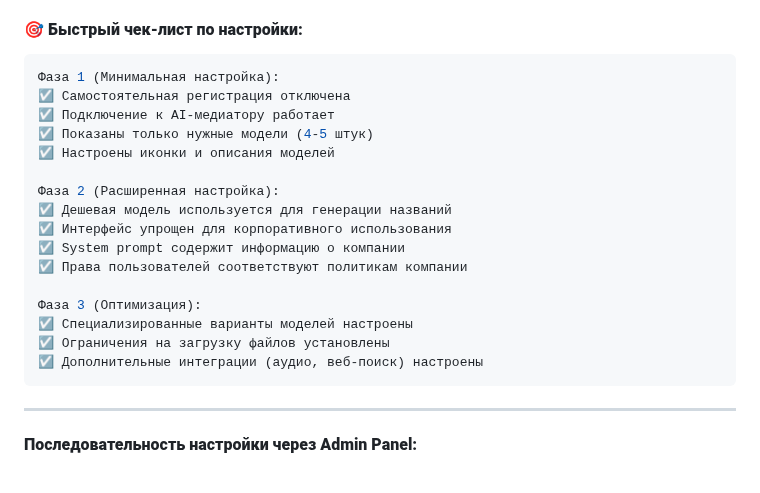
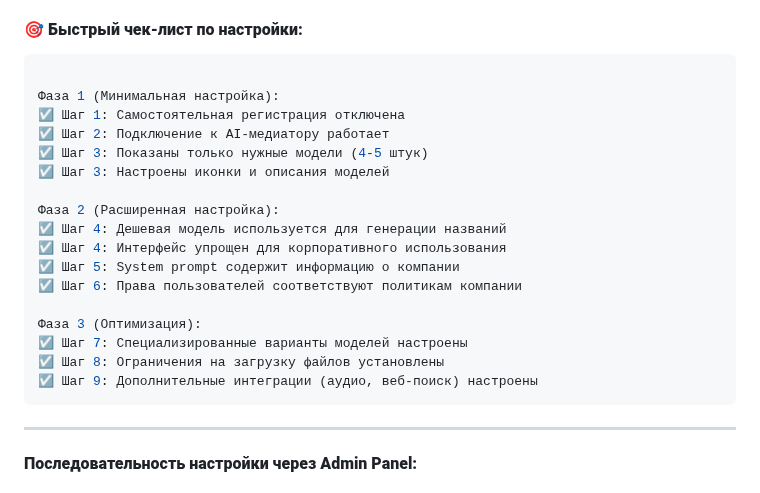
Before and after one commit to PavelAIM/demo-repository-docs, a Markdown page: inst-hbr-0-1-next-steps.md, the part around the change. GitHub-like rendering.

````diff
--- a/inst-hbr-0-1-next-steps.md
+++ b/inst-hbr-0-1-next-steps.md
@@ -865,22 +865,23 @@ sudo tail -f /var/log/nginx/openwebui_access.log
 #### **🎯 Быстрый чек-лист по настройки:**
 
 ```bash
+
 Фаза 1 (Минимальная настройка):
-☑️ Самостоятельная регистрация отключена
-☑️ Подключение к AI-медиатору работает
-☑️ Показаны только нужные модели (4-5 штук)
-☑️ Настроены иконки и описания моделей
+☑️ Шаг 1: Самостоятельная регистрация отключена
+☑️ Шаг 2: Подключение к AI-медиатору работает
+☑️ Шаг 3: Показаны только нужные модели (4-5 штук)
+☑️ Шаг 3: Настроены иконки и описания моделей
 
 Фаза 2 (Расширенная настройка):
-☑️ Дешевая модель используется для генерации названий
-☑️ Интерфейс упрощен для корпоративного использования
-☑️ System prompt содержит информацию о компании
-☑️ Права пользователей соответствуют политикам компании
+☑️ Шаг 4: Дешевая модель используется для генерации названий
+☑️ Шаг 4: Интерфейс упрощен для корпоративного использования
+☑️ Шаг 5: System prompt содержит информацию о компании
+☑️ Шаг 6: Права пользователей соответствуют политикам компании
 
 Фаза 3 (Оптимизация):
-☑️ Специализированные варианты моделей настроены
-☑️ Ограничения на загрузку файлов установлены
-☑️ Дополнительные интеграции (аудио, веб-поиск) настроены
+☑️ Шаг 7: Специализированные варианты моделей настроены
+☑️ Шаг 8: Ограничения на загрузку файлов установлены
+☑️ Шаг 9: Дополнительные интеграции (аудио, веб-поиск) настроены
 ```
 
 ---
````
